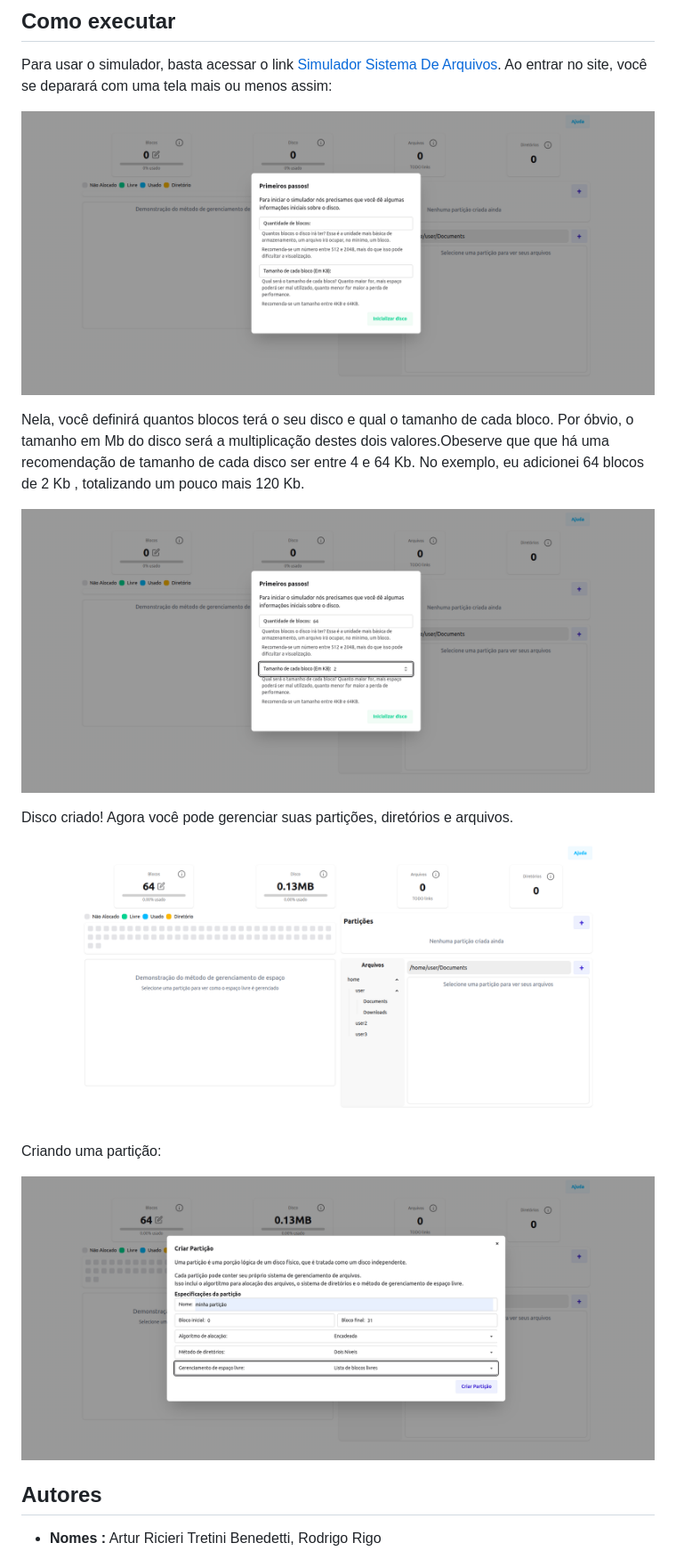
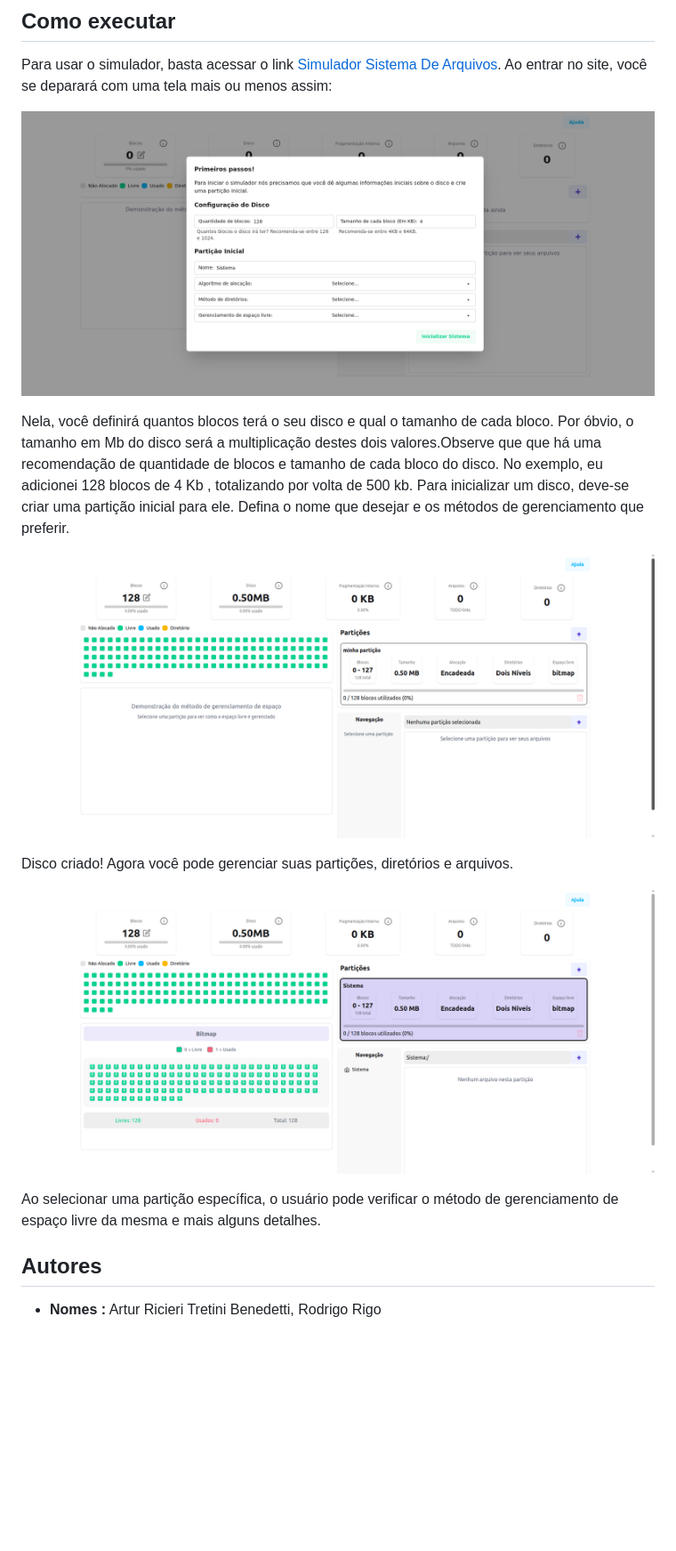
Before and after one commit to rigorodrigo/FileSystemSimulator, a Markdown page: README.md, the part around the change. Shown: that part at 89% size. GitHub-like rendering; pictures changed too: imgs/image-1.png (deleted), imgs/image-2.png (deleted), imgs/image-3.png (deleted); blank space fills up the shorter version.

```diff
--- a/README.md
+++ b/README.md
@@ -26,17 +26,15 @@ Para usar o simulador, basta acessar o link [Simulador Sistema De Arquivos](http
 
 ![alt text](/imgs/image.png)
 
-Nela, você definirá quantos blocos terá o seu disco e qual o tamanho de cada bloco. Por óbvio, o tamanho em Mb do disco será a multiplicação destes dois valores.Obeserve que que há uma recomendação de tamanho de cada disco ser entre 4 e 64 Kb. No exemplo, eu adicionei 64 blocos de 2 Kb , totalizando um pouco mais 120 Kb.
+Nela, você definirá quantos blocos terá o seu disco e qual o tamanho de cada bloco. Por óbvio, o tamanho em Mb do disco será a multiplicação destes dois valores.Observe que que há uma recomendação de quantidade de blocos e tamanho de cada bloco do disco. No exemplo, eu adicionei 128 blocos de 4 Kb , totalizando por volta de 500 kb. Para inicializar um disco, deve-se criar uma partição inicial para ele. Defina o nome que desejar e os métodos de gerenciamento que preferir.
 
-![alt text](/imgs/image-1.png)
+![alt text](/imgs/image1.png)
 
 Disco criado! Agora você pode gerenciar suas partições, diretórios e arquivos.
 
-![alt text](/imgs/image-2.png)
+![alt text](/imgs/image2.png)
 
-Criando uma partição:
-
-![alt text](/imgs/image-3.png)
+Ao selecionar uma partição específica, o usuário pode verificar o método de gerenciamento de espaço livre da mesma e mais alguns detalhes.
 
 ## Autores
 
```
